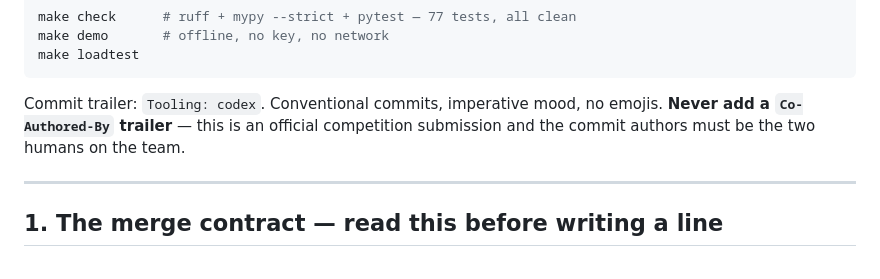
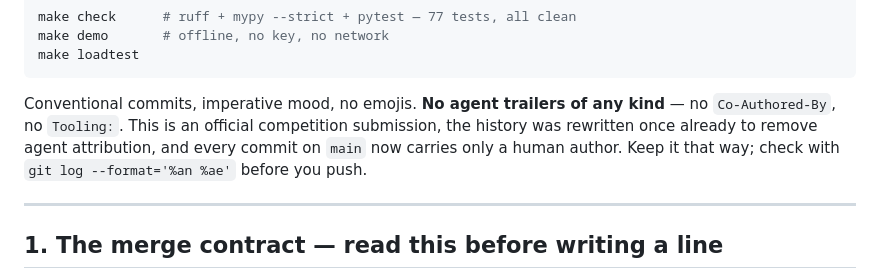
Before and after one commit to Advait-Pathak9222/BurningShadows, a Markdown page: CODEX_BRIEF_JENISH.md, the part around the change. Rendered like a GitHub page.

Commit message:
docs: tell the jenish lane not to add agent trailers
The history was rewritten once to remove agent attribution and every commit on
main now carries a human author. A Tooling: trailer would quietly put it back.

````diff
--- a/CODEX_BRIEF_JENISH.md
+++ b/CODEX_BRIEF_JENISH.md
@@ -27,9 +27,10 @@ make demo       # offline, no key, no network
 make loadtest
 ```
 
-Commit trailer: `Tooling: codex`. Conventional commits, imperative mood, no emojis. **Never add a
-`Co-Authored-By` trailer** — this is an official competition submission and the commit authors must
-be the two humans on the team.
+Conventional commits, imperative mood, no emojis. **No agent trailers of any kind** — no
+`Co-Authored-By`, no `Tooling:`. This is an official competition submission, the history was
+rewritten once already to remove agent attribution, and every commit on `main` now carries only a
+human author. Keep it that way; check with `git log --format='%an %ae'` before you push.
 
 ---
 
````
